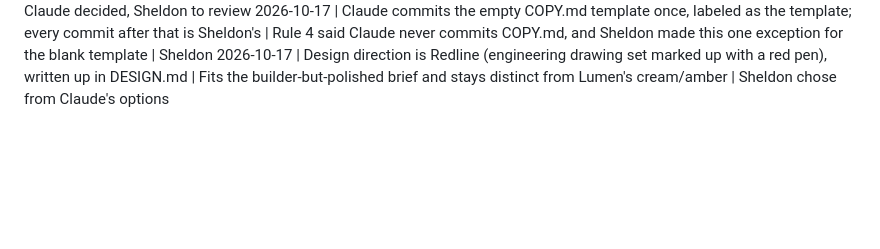
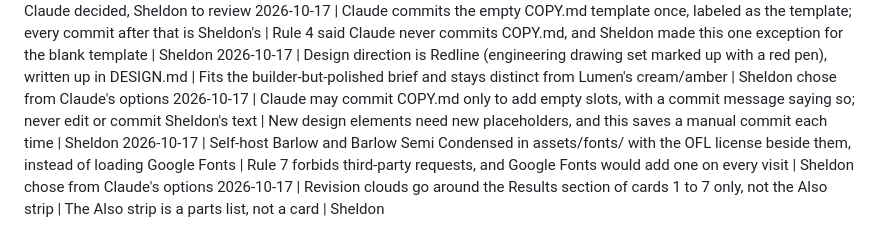
Before and after one commit to sheldonwspence-dev/Portfolio, a Markdown page: DECISIONS.md, the part around the change. GitHub-like rendering; blank space fills up the shorter version.

Commit message:
Update COPY.md rule: Claude may commit empty slots only; log M1 decisions
Co-Authored-By: Claude Sonnet 5.5 <noreply@anthropic.com>

```diff
--- a/DECISIONS.md
+++ b/DECISIONS.md
@@ -21,3 +21,6 @@ Format: `YYYY-MM-DD | decision | why | decided by`
 2026-10-17 | Every link URL, alt text, iframe title and button label is a placeholder id in COPY.md | Rule 1 covers all visitor-facing strings, including ones read only by screen readers | Claude decided, Sheldon to review
 2026-10-17 | Claude commits the empty COPY.md template once, labeled as the template; every commit after that is Sheldon's | Rule 4 said Claude never commits COPY.md, and Sheldon made this one exception for the blank template | Sheldon
 2026-10-17 | Design direction is Redline (engineering drawing set marked up with a red pen), written up in DESIGN.md | Fits the builder-but-polished brief and stays distinct from Lumen's cream/amber | Sheldon chose from Claude's options
+2026-10-17 | Claude may commit COPY.md only to add empty slots, with a commit message saying so; never edit or commit Sheldon's text | New design elements need new placeholders, and this saves a manual commit each time | Sheldon
+2026-10-17 | Self-host Barlow and Barlow Semi Condensed in assets/fonts/ with the OFL license beside them, instead of loading Google Fonts | Rule 7 forbids third-party requests, and Google Fonts would add one on every visit | Sheldon chose from Claude's options
+2026-10-17 | Revision clouds go around the Results section of cards 1 to 7 only, not the Also strip | The Also strip is a parts list, not a card | Sheldon
```
Also changed, not shown: CLAUDE.md (+1 -1 lines).
